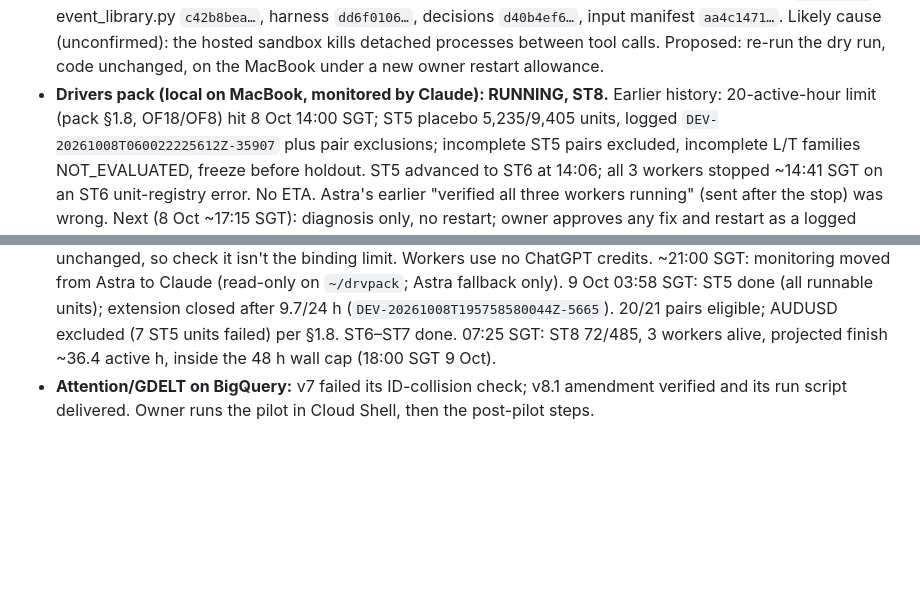
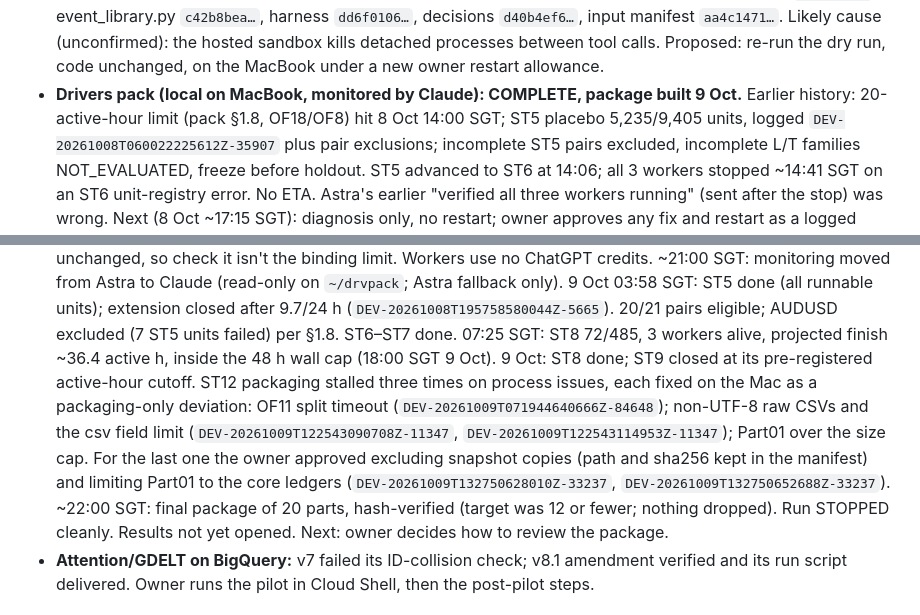
Before and after one commit to mayank201181/Claudemacrotrades, a Markdown page: STATUS.md, 2 parts joined by grey strips. Drawn GitHub-style; blank space fills up the shorter version.

Commit message:
STATUS: drivers pack complete, packaging deviations logged (#17)
Claude-Session: https://claude.ai/code/session_01CUpbh1nzuv9dQbna45MFTg

Co-authored-by: Claude <noreply@anthropic.com>

```diff
--- a/STATUS.md
+++ b/STATUS.md
@@ -65,7 +65,7 @@ Voices, Review, Positioning, Trend.
   `c42b8bea…`, harness `dd6f0106…`, decisions `d40b4ef6…`, input manifest `aa4c1471…`.
   Likely cause (unconfirmed): the hosted sandbox kills detached processes between tool calls.
   Proposed: re-run the dry run, code unchanged, on the MacBook under a new owner restart allowance.
-- **Drivers pack (local on MacBook, monitored by Claude): RUNNING, ST8.** Earlier history: 20-active-hour limit (pack §1.8, OF18/OF8) hit
+- **Drivers pack (local on MacBook, monitored by Claude): COMPLETE, package built 9 Oct.** Earlier history: 20-active-hour limit (pack §1.8, OF18/OF8) hit
   8 Oct 14:00 SGT; ST5 placebo 5,235/9,405 units, logged `DEV-20261008T060022225612Z-35907` plus
   pair exclusions; incomplete ST5 pairs excluded, incomplete L/T families NOT_EVALUATED, freeze
   before holdout. ST5 advanced to ST6 at 14:06; all 3 workers stopped ~14:41 SGT on an ST6
@@ -96,6 +96,15 @@ Voices, Review, Positioning, Trend.
   (`DEV-20261008T195758580044Z-5665`). 20/21 pairs eligible; AUDUSD excluded (7 ST5 units failed)
   per §1.8. ST6–ST7 done. 07:25 SGT: ST8 72/485, 3 workers alive, projected finish ~36.4 active h,
   inside the 48 h wall cap (18:00 SGT 9 Oct).
+  9 Oct: ST8 done; ST9 closed at its pre-registered active-hour cutoff. ST12 packaging stalled three
+  times on process issues, each fixed on the Mac as a packaging-only deviation: OF11 split timeout
+  (`DEV-20261009T071944640666Z-84648`); non-UTF-8 raw CSVs and the csv field limit
+  (`DEV-20261009T122543090708Z-11347`, `DEV-20261009T122543114953Z-11347`); Part01 over the size cap.
+  For the last one the owner approved excluding snapshot copies (path and sha256 kept in the
+  manifest) and limiting Part01 to the core ledgers (`DEV-20261009T132750628010Z-33237`,
+  `DEV-20261009T132750652688Z-33237`). ~22:00 SGT: final package of 20 parts, hash-verified
+  (target was 12 or fewer; nothing dropped). Run STOPPED cleanly. Results not yet opened.
+  Next: owner decides how to review the package.
 - **Attention/GDELT on BigQuery:** v7 failed its ID-collision check; v8.1 amendment verified and its
   run script delivered. Owner runs the pilot in Cloud Shell, then the post-pilot steps.
 
```
